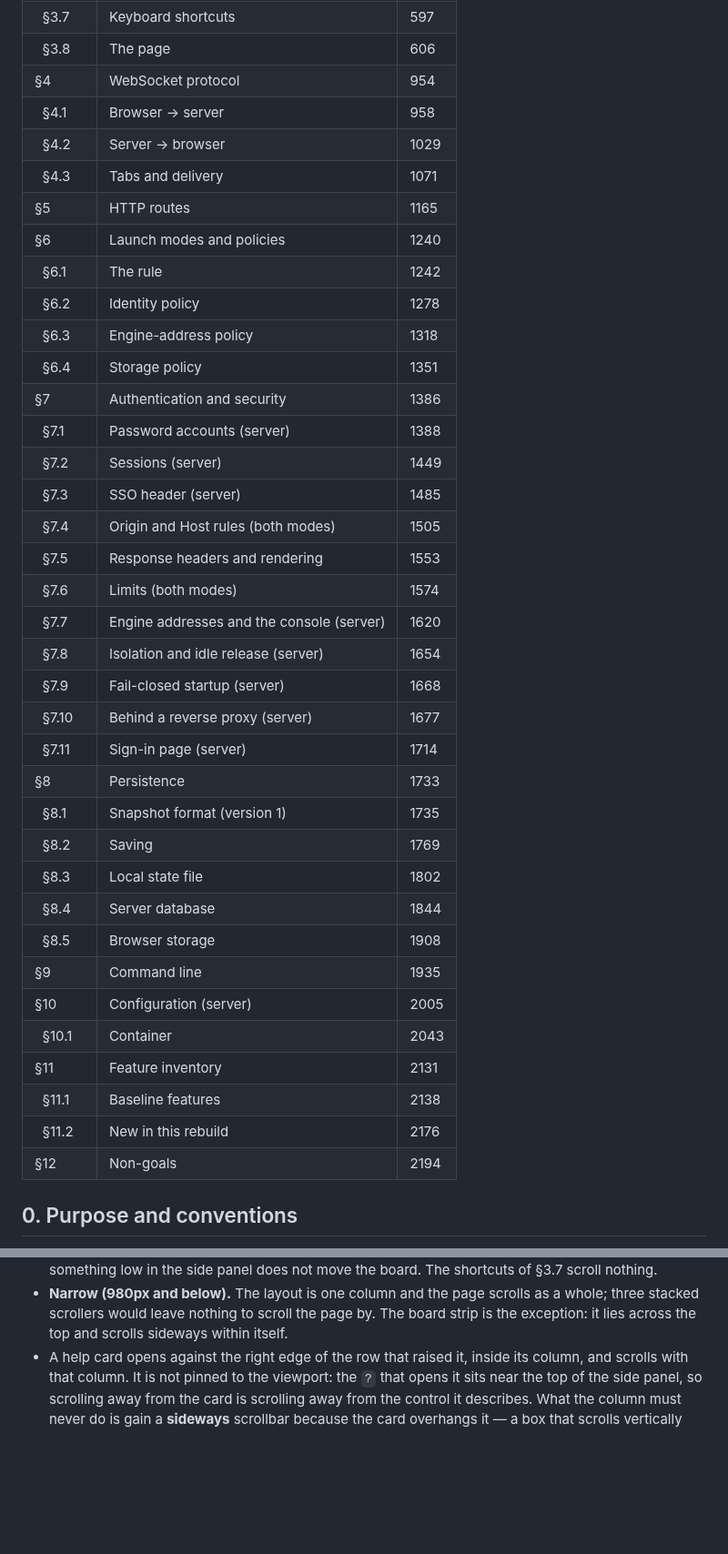
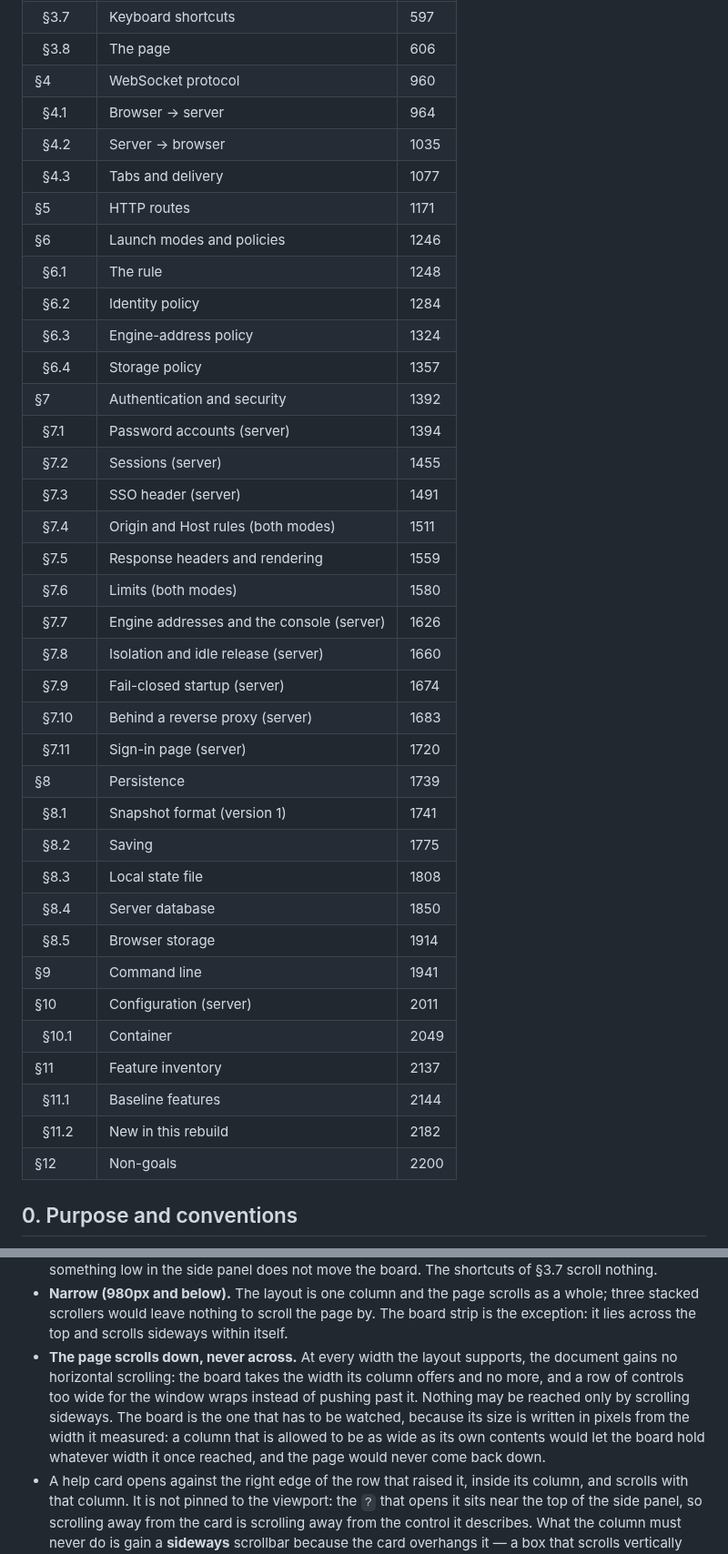
Before and after one commit to ilgyu-yi/gowui, a Markdown page: SPEC.md, 2 parts joined by grey strips. Shown at 91% size. Rendered like a GitHub page; blank space fills up the shorter version.

Commit message:
docs(#48): the page scrolls down, never across
The board takes the width its column offers and no more, and a control row too wide for the window wraps. The board needs saying because its size is written in pixels from the width it measured, so a column allowed to be as wide as its own contents lets the board keep whatever width it once reached.

Closes #48

Co-Authored-By: Claude Opus 5 (1M context) <noreply@anthropic.com>

```diff
--- a/SPEC.md
+++ b/SPEC.md
@@ -37,41 +37,41 @@
 | &nbsp;&nbsp;§3.6 | Traffic log | 593 |
 | &nbsp;&nbsp;§3.7 | Keyboard shortcuts | 597 |
 | &nbsp;&nbsp;§3.8 | The page | 606 |
-| §4 | WebSocket protocol | 954 |
-| &nbsp;&nbsp;§4.1 | Browser → server | 958 |
-| &nbsp;&nbsp;§4.2 | Server → browser | 1029 |
-| &nbsp;&nbsp;§4.3 | Tabs and delivery | 1071 |
-| §5 | HTTP routes | 1165 |
-| §6 | Launch modes and policies | 1240 |
-| &nbsp;&nbsp;§6.1 | The rule | 1242 |
-| &nbsp;&nbsp;§6.2 | Identity policy | 1278 |
-| &nbsp;&nbsp;§6.3 | Engine-address policy | 1318 |
-| &nbsp;&nbsp;§6.4 | Storage policy | 1351 |
-| §7 | Authentication and security | 1386 |
-| &nbsp;&nbsp;§7.1 | Password accounts (server) | 1388 |
-| &nbsp;&nbsp;§7.2 | Sessions (server) | 1449 |
-| &nbsp;&nbsp;§7.3 | SSO header (server) | 1485 |
-| &nbsp;&nbsp;§7.4 | Origin and Host rules (both modes) | 1505 |
-| &nbsp;&nbsp;§7.5 | Response headers and rendering | 1553 |
-| &nbsp;&nbsp;§7.6 | Limits (both modes) | 1574 |
-| &nbsp;&nbsp;§7.7 | Engine addresses and the console (server) | 1620 |
-| &nbsp;&nbsp;§7.8 | Isolation and idle release (server) | 1654 |
-| &nbsp;&nbsp;§7.9 | Fail-closed startup (server) | 1668 |
-| &nbsp;&nbsp;§7.10 | Behind a reverse proxy (server) | 1677 |
-| &nbsp;&nbsp;§7.11 | Sign-in page (server) | 1714 |
-| §8 | Persistence | 1733 |
-| &nbsp;&nbsp;§8.1 | Snapshot format (version 1) | 1735 |
-| &nbsp;&nbsp;§8.2 | Saving | 1769 |
-| &nbsp;&nbsp;§8.3 | Local state file | 1802 |
-| &nbsp;&nbsp;§8.4 | Server database | 1844 |
-| &nbsp;&nbsp;§8.5 | Browser storage | 1908 |
-| §9 | Command line | 1935 |
-| §10 | Configuration (server) | 2005 |
-| &nbsp;&nbsp;§10.1 | Container | 2043 |
-| §11 | Feature inventory | 2131 |
-| &nbsp;&nbsp;§11.1 | Baseline features | 2138 |
-| &nbsp;&nbsp;§11.2 | New in this rebuild | 2176 |
-| §12 | Non-goals | 2194 |
+| §4 | WebSocket protocol | 960 |
+| &nbsp;&nbsp;§4.1 | Browser → server | 964 |
+| &nbsp;&nbsp;§4.2 | Server → browser | 1035 |
+| &nbsp;&nbsp;§4.3 | Tabs and delivery | 1077 |
+| §5 | HTTP routes | 1171 |
+| §6 | Launch modes and policies | 1246 |
+| &nbsp;&nbsp;§6.1 | The rule | 1248 |
+| &nbsp;&nbsp;§6.2 | Identity policy | 1284 |
+| &nbsp;&nbsp;§6.3 | Engine-address policy | 1324 |
+| &nbsp;&nbsp;§6.4 | Storage policy | 1357 |
+| §7 | Authentication and security | 1392 |
+| &nbsp;&nbsp;§7.1 | Password accounts (server) | 1394 |
+| &nbsp;&nbsp;§7.2 | Sessions (server) | 1455 |
+| &nbsp;&nbsp;§7.3 | SSO header (server) | 1491 |
+| &nbsp;&nbsp;§7.4 | Origin and Host rules (both modes) | 1511 |
+| &nbsp;&nbsp;§7.5 | Response headers and rendering | 1559 |
+| &nbsp;&nbsp;§7.6 | Limits (both modes) | 1580 |
+| &nbsp;&nbsp;§7.7 | Engine addresses and the console (server) | 1626 |
+| &nbsp;&nbsp;§7.8 | Isolation and idle release (server) | 1660 |
+| &nbsp;&nbsp;§7.9 | Fail-closed startup (server) | 1674 |
+| &nbsp;&nbsp;§7.10 | Behind a reverse proxy (server) | 1683 |
+| &nbsp;&nbsp;§7.11 | Sign-in page (server) | 1720 |
+| §8 | Persistence | 1739 |
+| &nbsp;&nbsp;§8.1 | Snapshot format (version 1) | 1741 |
+| &nbsp;&nbsp;§8.2 | Saving | 1775 |
+| &nbsp;&nbsp;§8.3 | Local state file | 1808 |
+| &nbsp;&nbsp;§8.4 | Server database | 1850 |
+| &nbsp;&nbsp;§8.5 | Browser storage | 1914 |
+| §9 | Command line | 1941 |
+| §10 | Configuration (server) | 2011 |
+| &nbsp;&nbsp;§10.1 | Container | 2049 |
+| §11 | Feature inventory | 2137 |
+| &nbsp;&nbsp;§11.1 | Baseline features | 2144 |
+| &nbsp;&nbsp;§11.2 | New in this rebuild | 2182 |
+| §12 | Non-goals | 2200 |
 <!-- TOC END -->
 
 ## 0. Purpose and conventions
@@ -643,6 +643,12 @@ for a control beside it.
 - **Narrow (980px and below).** The layout is one column and the page scrolls as a whole; three
   stacked scrollers would leave nothing to scroll the page by. The board strip is the exception:
   it lies across the top and scrolls sideways within itself.
+- **The page scrolls down, never across.** At every width the layout supports, the document gains
+  no horizontal scrolling: the board takes the width its column offers and no more, and a row of
+  controls too wide for the window wraps instead of pushing past it. Nothing may be reached only by
+  scrolling sideways. The board is the one that has to be watched, because its size is written in
+  pixels from the width it measured: a column that is allowed to be as wide as its own contents
+  would let the board hold whatever width it once reached, and the page would never come back down.
 - A help card opens against the right edge of the row that raised it, inside its column, and
   scrolls with that column. It is not pinned to the viewport: the `?` that opens it sits near the
   top of the side panel, so scrolling away from the card is scrolling away from the control it
```
